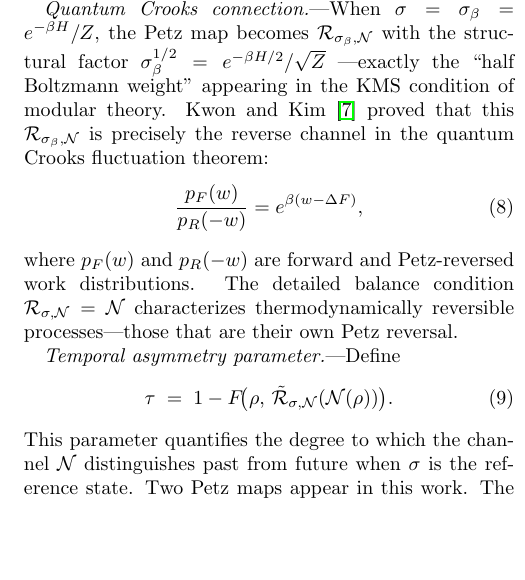
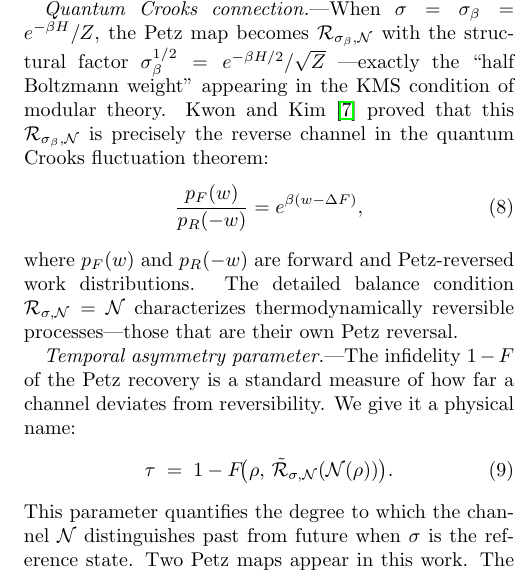
Before and after one commit to akaiHuang/petz-recovery-unification, a LaTeX paper (paper/petz_recovery_unification.tex): part of one column of page 3 of 6, cut so that both start at the same text, the shorter picture padded with empty space. Compiled offline with pdfLaTeX.

Commit message:
Clarify τ = 1−F is standard infidelity with physical name; fix README numbering
- Main text: explicitly state "The infidelity 1−F of the Petz recovery
  is a standard measure... We give it a physical name"
- README: "we define" → "The standard infidelity 1−F is reinterpreted as"
- README: add "restates the universal recovery bound of Junge et al."
- README: Theorem 3→Proposition (unnumbered), Thm 4→3, Thm 5→4
- README: add attribution to Theorem 1 and 2 headers

Co-Authored-By: Claude Opus 4.6 <noreply@anthropic.com>

```diff
--- a/paper/petz_recovery_unification.tex
+++ b/paper/petz_recovery_unification.tex
@@ -403,7 +403,9 @@ distributions. The detailed balance condition
 $\Petz_{\sigma,\chan} = \chan$ characterizes thermodynamically
 reversible processes---those that are their own Petz reversal.
 
-\emph{Temporal asymmetry parameter.}---Define
+\emph{Temporal asymmetry parameter.}---The infidelity
+$1 - F$ of the Petz recovery is a standard measure of how far a
+channel deviates from reversibility. We give it a physical name:
 \begin{equation}
 \tauasym \;=\; 1 - F\!\big(\rho,\,
   \tilde{\Petz}_{\sigma,\chan}(\chan(\rho))\big).
```
Also changed, not shown: README.md, paper/petz_recovery_supplemental.pdf, paper/petz_recovery_unification.pdf.
